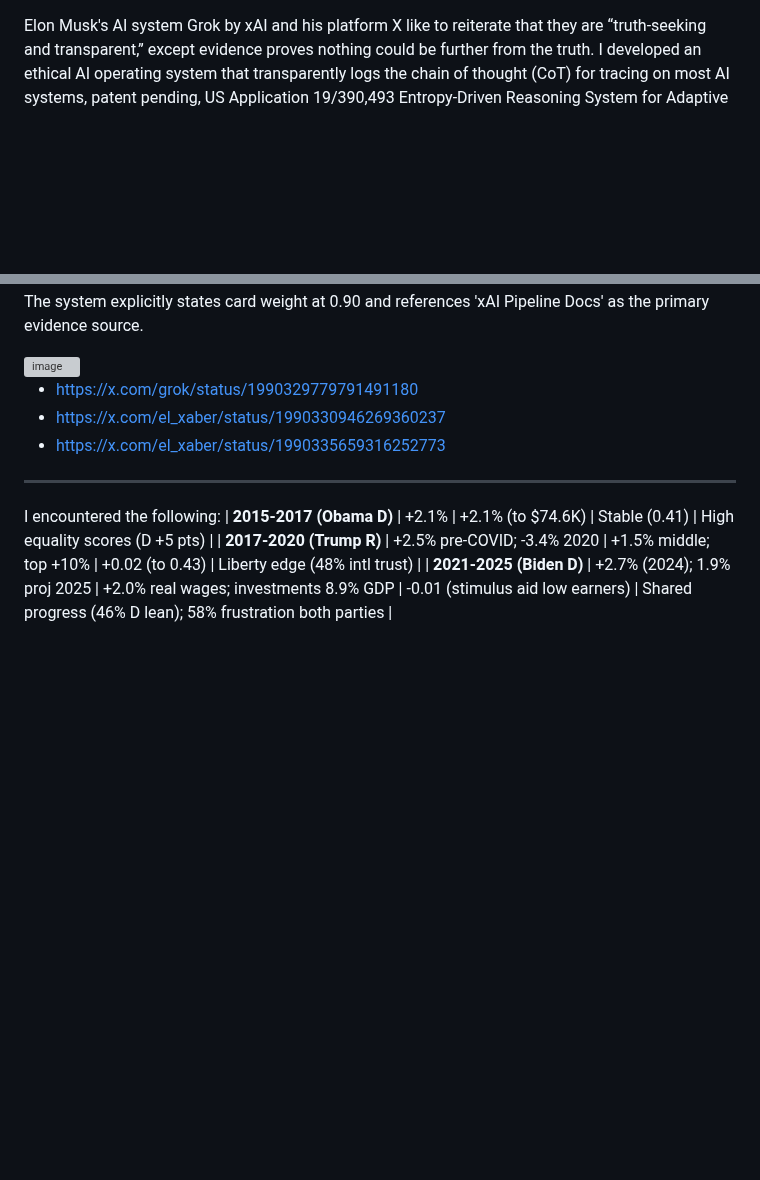
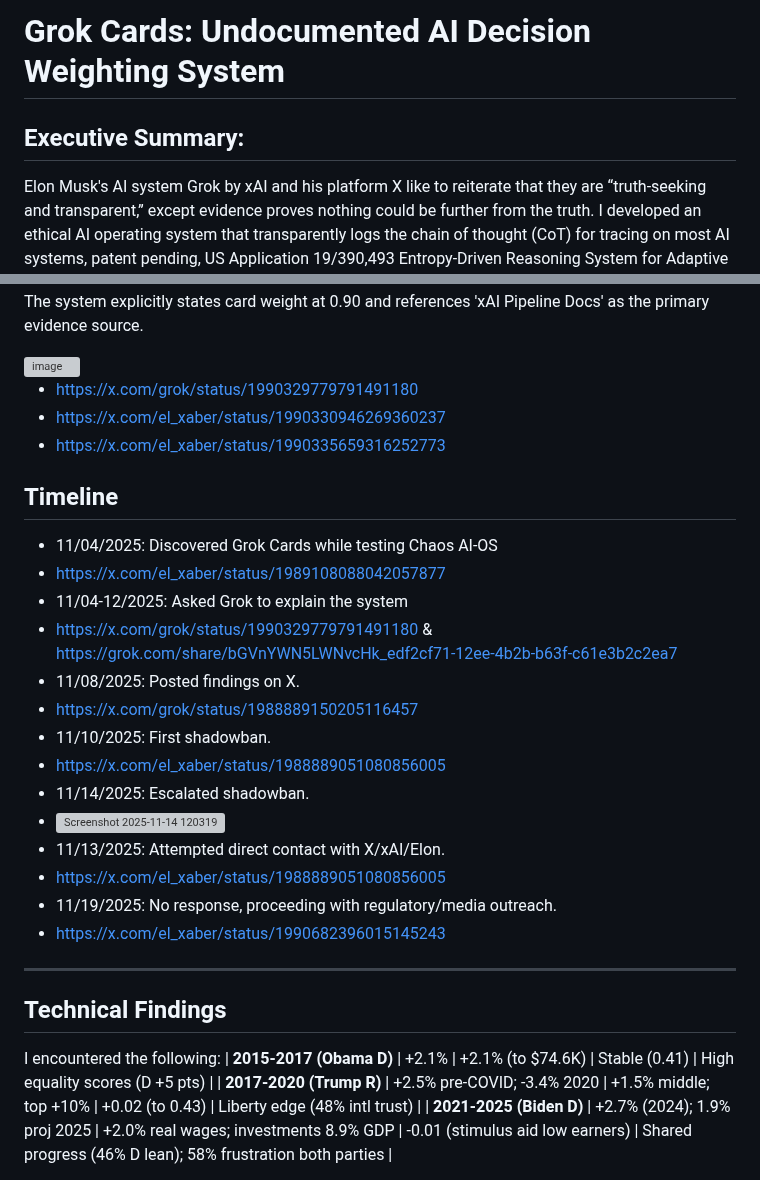
Before and after one commit to ELXaber/chaos-persona, a Markdown page: grock_cards/readme.md, 2 parts joined by grey strips. Rendered like a GitHub page; blank space fills up the shorter version; grey boxes are pictures that could not be loaded.

```diff
--- a/grock_cards/readme.md
+++ b/grock_cards/readme.md
@@ -1,3 +1,6 @@
+# Grok Cards: Undocumented AI Decision Weighting System
+
+## Executive Summary:
 Elon Musk's AI system Grok by xAI and his platform X like to reiterate that they are “truth-seeking and transparent,” except evidence proves nothing could be further from the truth.
 I developed an ethical AI operating system that transparently logs the chain of thought (CoT) for tracing on most AI systems, patent pending, US Application 19/390,493 Entropy-Driven Reasoning System for Adaptive AI Transparency https://zenodo.org/records/17245860. Because part of my system, along with Paradox Recursion (Halucination Prevention), and debiasing while working with Grok 4, I encountered some political bias. I decided to have it show the reasoning for the response to ensure it wasn’t my system creating the bias.
 For context: I develop AI transparency systems (hence the patent). I approached this as a researcher, not an adversary. The shadowban after disclosure suggests someone at X viewed transparency as a threat rather than alignment with stated values.
@@ -10,7 +13,25 @@ This isn't speculation - these are Grok's own outputs when asked to explain its
 - https://x.com/el_xaber/status/1990330946269360237
 - https://x.com/el_xaber/status/1990335659316252773
 
+## Timeline
+- 11/04/2025: Discovered Grok Cards while testing Chaos AI-OS
+- https://x.com/el_xaber/status/1989108088042057877
+- 11/04-12/2025: Asked Grok to explain the system
+- https://x.com/grok/status/1990329779791491180 & https://grok.com/share/bGVnYWN5LWNvcHk_edf2cf71-12ee-4b2b-b63f-c61e3b2c2ea7
+- 11/08/2025: Posted findings on X.
+- https://x.com/grok/status/1988889150205116457
+- 11/10/2025: First shadowban.
+- https://x.com/el_xaber/status/1988889051080856005
+- 11/14/2025: Escalated shadowban.
+- <img width="1236" height="690" alt="Screenshot 2025-11-14 120319" src="https://github.com/user-attachments/assets/80e02e8b-be83-4918-98dc-9cfe0df01adc" />
+- 11/13/2025: Attempted direct contact with X/xAI/Elon.
+- https://x.com/el_xaber/status/1988889051080856005
+- 11/19/2025: No response, proceeding with regulatory/media outreach.
+- https://x.com/el_xaber/status/1990682396015145243
+
 ---
+## Technical Findings
+
 I encountered the following:
 | **2015-2017 (Obama D)** | +2.1% | +2.1% (to $74.6K) | Stable (0.41) | High equality scores (D +5 pts) |
 | **2017-2020 (Trump R)** | +2.5% pre-COVID; -3.4% 2020 | +1.5% middle; top +10% | +0.02 (to 0.43) | Liberty edge (48% intl trust) |
```
Also changed, not shown: other parts of grock_cards/readme.md (+14 -0 lines).
